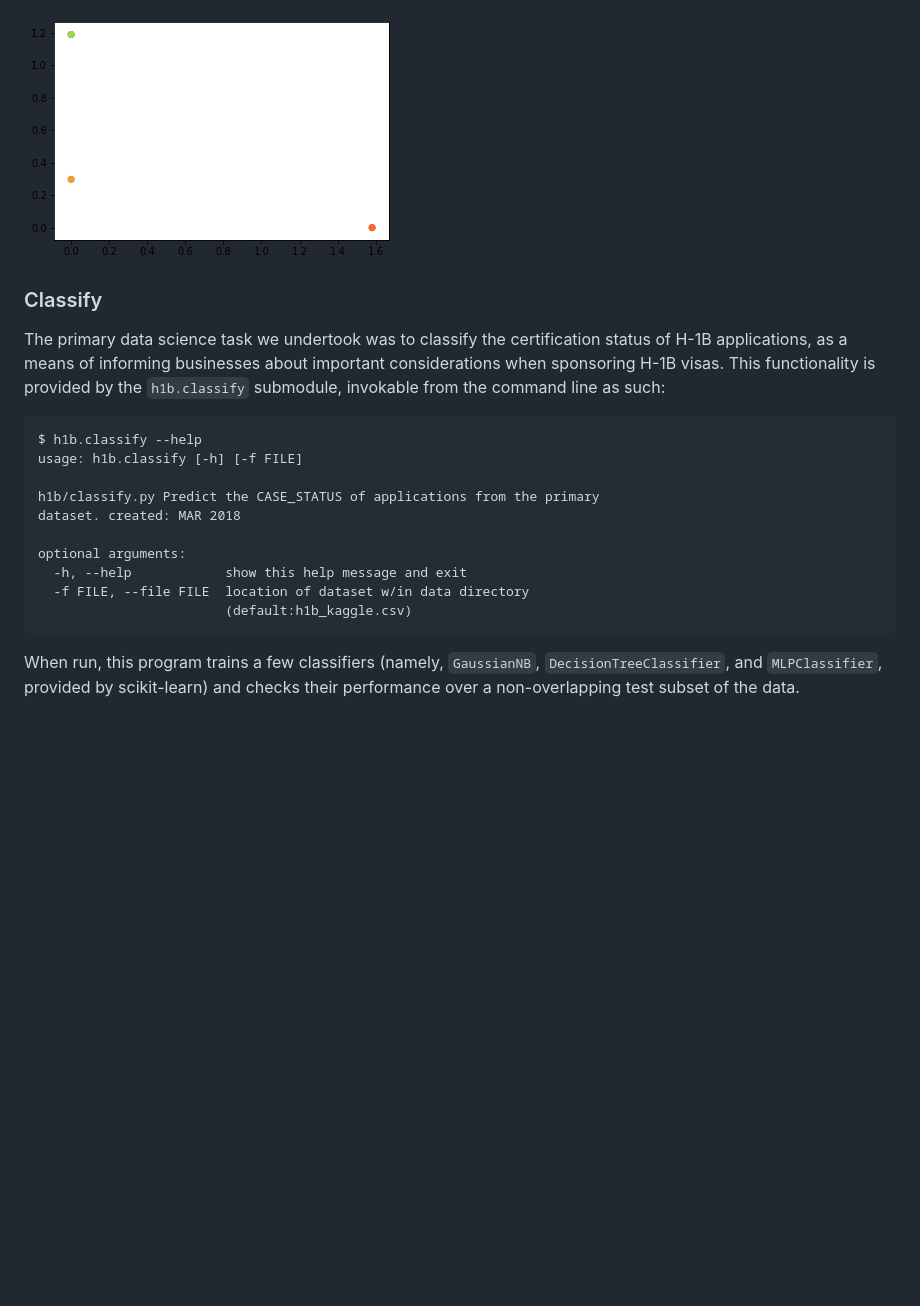
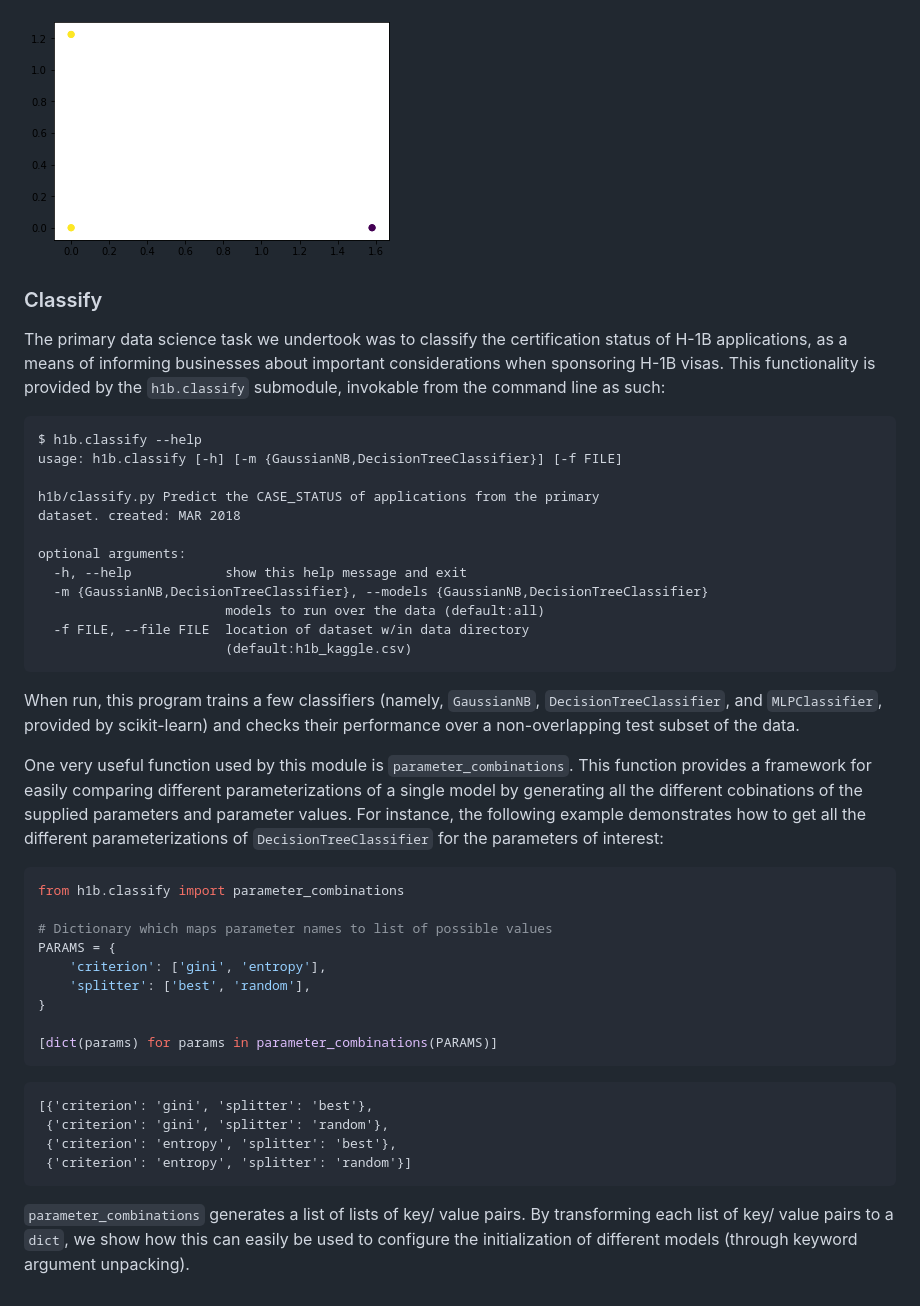
Before and after one commit to wbadart/H-1B-Analyzer, a Markdown page: README.md, the part around the change printed below. Rendered like a GitHub page; pictures changed too: docs/images/output_9_1.png; blank space fills up the shorter version.

Commit message:
Added parameter comparison framework Updated README to reflect changes, exported to markdown

````diff
--- a/README.md
+++ b/README.md
@@ -183,15 +180,44 @@ The primary data science task we undertook was to classify the certification sta
 
 ```
 $ h1b.classify --help
-usage: h1b.classify [-h] [-f FILE]
+usage: h1b.classify [-h] [-m {GaussianNB,DecisionTreeClassifier}] [-f FILE]
 
 h1b/classify.py Predict the CASE_STATUS of applications from the primary
 dataset. created: MAR 2018
 
 optional arguments:
   -h, --help            show this help message and exit
+  -m {GaussianNB,DecisionTreeClassifier}, --models {GaussianNB,DecisionTreeClassifier}
+                        models to run over the data (default:all)
   -f FILE, --file FILE  location of dataset w/in data directory
                         (default:h1b_kaggle.csv)
 ```
 
 When run, this program trains a few classifiers (namely, `GaussianNB`, `DecisionTreeClassifier`, and `MLPClassifier`, provided by scikit-learn) and checks their performance over a non-overlapping test subset of the data.
+
+One very useful function used by this module is `parameter_combinations`. This function provides a framework for easily comparing different parameterizations of a single model by generating all the different cobinations of the supplied parameters and parameter values. For instance, the following example demonstrates how to get all the different parameterizations of `DecisionTreeClassifier` for the parameters of interest:
+
+
+```python
+from h1b.classify import parameter_combinations
+
+# Dictionary which maps parameter names to list of possible values
+PARAMS = {
+    'criterion': ['gini', 'entropy'],
+    'splitter': ['best', 'random'],
+}
+
+[dict(params) for params in parameter_combinations(PARAMS)]
+```
+
+
+
+
+    [{'criterion': 'gini', 'splitter': 'best'},
+     {'criterion': 'gini', 'splitter': 'random'},
+     {'criterion': 'entropy', 'splitter': 'best'},
+     {'criterion': 'entropy', 'splitter': 'random'}]
+
+
+
+`parameter_combinations` generates a list of lists of key/ value pairs. By transforming each list of key/ value pairs to a `dict`, we show how this can easily be used to configure the initialization of different models (through keyword argument unpacking).
````
Also changed, not shown: other parts of README.md (+6 -9 lines), docs/images/output_7_1.png, output_7_1.png (added), output_9_1.png (added), 3 other files.
